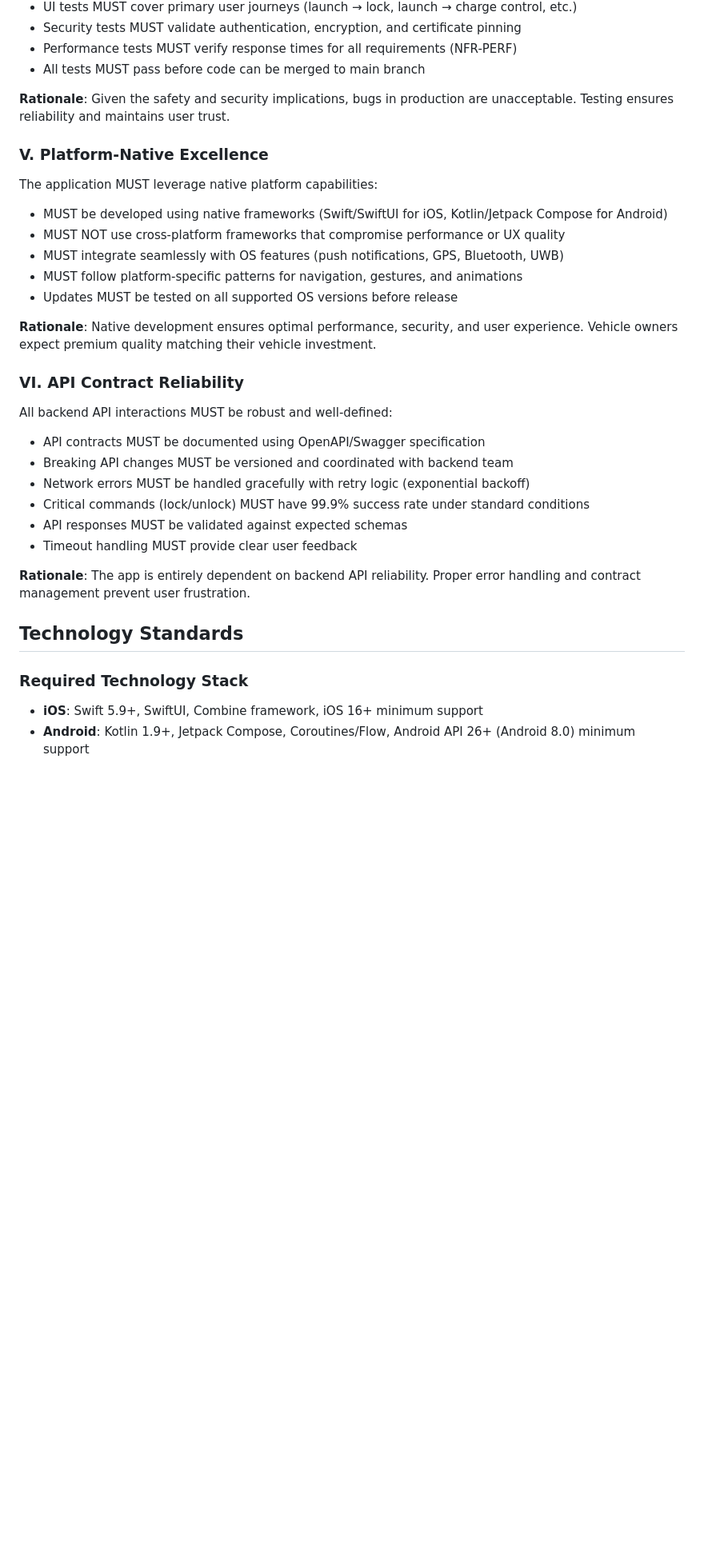
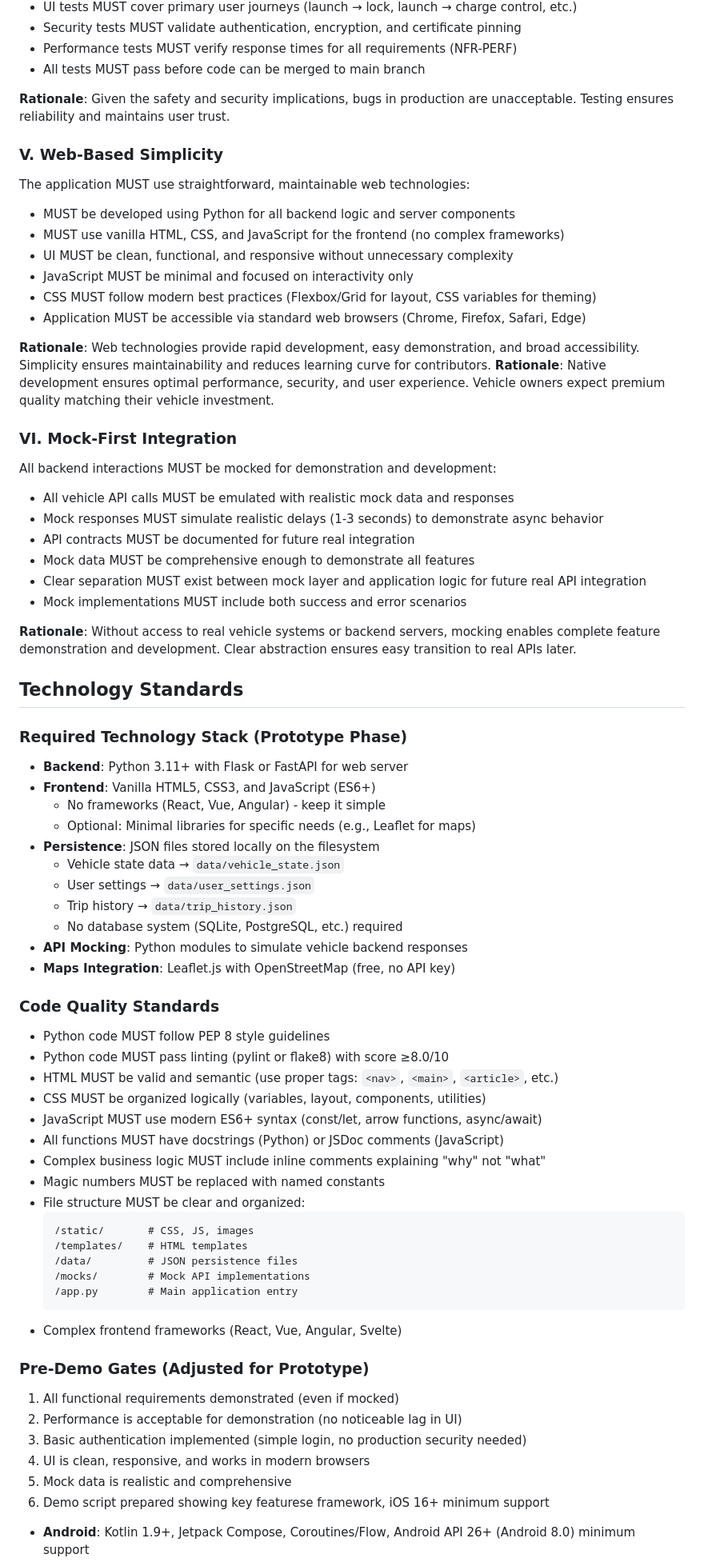
Before and after one commit to fcaversan/SE_Project, a Markdown page: .specify/memory/constitution.md, the part around one of its changes. Shown at 80% size. GitHub-like rendering; blank space fills up the shorter version.

Commit message:
docs: amend constitution to v1.1.0 (Python/web stack + prototype-first approach)

````diff
--- a/.specify/memory/constitution.md
+++ b/.specify/memory/constitution.md
@@ -61,32 +62,67 @@ All code MUST follow rigorous testing practices:
 - All tests MUST pass before code can be merged to main branch
 
 **Rationale**: Given the safety and security implications, bugs in production are unacceptable. Testing ensures reliability and maintains user trust.
+### V. Web-Based Simplicity
 
-### V. Platform-Native Excellence
+The application MUST use straightforward, maintainable web technologies:
+- MUST be developed using Python for all backend logic and server components
+- MUST use vanilla HTML, CSS, and JavaScript for the frontend (no complex frameworks)
+- UI MUST be clean, functional, and responsive without unnecessary complexity
+- JavaScript MUST be minimal and focused on interactivity only
+- CSS MUST follow modern best practices (Flexbox/Grid for layout, CSS variables for theming)
+- Application MUST be accessible via standard web browsers (Chrome, Firefox, Safari, Edge)
 
-The application MUST leverage native platform capabilities:
-- MUST be developed using native frameworks (Swift/SwiftUI for iOS, Kotlin/Jetpack Compose for Android)
-- MUST NOT use cross-platform frameworks that compromise performance or UX quality
-- MUST integrate seamlessly with OS features (push notifications, GPS, Bluetooth, UWB)
-- MUST follow platform-specific patterns for navigation, gestures, and animations
-- Updates MUST be tested on all supported OS versions before release
+**Rationale**: Web technologies provide rapid development, easy demonstration, and broad accessibility. Simplicity ensures maintainability and reduces learning curve for contributors.
+**Rationale**: Native development ensures optimal performance, security, and user experience. Vehicle owners expect premium quality matching their vehicle investment.
+### VI. Mock-First Integration
 
-**Rationale**: Native development ensures optimal performance, security, and user experience. Vehicle owners expect premium quality matching their vehicle investment.
+All backend interactions MUST be mocked for demonstration and development:
+- All vehicle API calls MUST be emulated with realistic mock data and responses
+- Mock responses MUST simulate realistic delays (1-3 seconds) to demonstrate async behavior
+- API contracts MUST be documented for future real integration
+- Mock data MUST be comprehensive enough to demonstrate all features
+- Clear separation MUST exist between mock layer and application logic for future real API integration
+- Mock implementations MUST include both success and error scenarios
 
-### VI. API Contract Reliability
-
-All backend API interactions MUST be robust and well-defined:
-- API contracts MUST be documented using OpenAPI/Swagger specification
-- Breaking API changes MUST be versioned and coordinated with backend team
-- Network errors MUST be handled gracefully with retry logic (exponential backoff)
-- Critical commands (lock/unlock) MUST have 99.9% success rate under standard conditions
-- API responses MUST be validated against expected schemas
-- Timeout handling MUST provide clear user feedback
-
-**Rationale**: The app is entirely dependent on backend API reliability. Proper error handling and contract management prevent user frustration.
+**Rationale**: Without access to real vehicle systems or backend servers, mocking enables complete feature demonstration and development. Clear abstraction ensures easy transition to real APIs later.
 
 ## Technology Standards
 
-### Required Technology Stack
-- **iOS**: Swift 5.9+, SwiftUI, Combine framework, iOS 16+ minimum support
+### Required Technology Stack (Prototype Phase)
+- **Backend**: Python 3.11+ with Flask or FastAPI for web server
+- **Frontend**: Vanilla HTML5, CSS3, and JavaScript (ES6+)
+  - No frameworks (React, Vue, Angular) - keep it simple
+  - Optional: Minimal libraries for specific needs (e.g., Leaflet for maps)
+- **Persistence**: JSON files stored locally on the filesystem
+  - Vehicle state data → `data/vehicle_state.json`
+  - User settings → `data/user_settings.json`
+  - Trip history → `data/trip_history.json`
+  - No database system (SQLite, PostgreSQL, etc.) required
+- **API Mocking**: Python modules to simulate vehicle backend responses
+- **Maps Integration**: Leaflet.js with OpenStreetMap (free, no API key)
+### Code Quality Standards
+- Python code MUST follow PEP 8 style guidelines
+- Python code MUST pass linting (pylint or flake8) with score ≥8.0/10
+- HTML MUST be valid and semantic (use proper tags: `<nav>`, `<main>`, `<article>`, etc.)
+- CSS MUST be organized logically (variables, layout, components, utilities)
+- JavaScript MUST use modern ES6+ syntax (const/let, arrow functions, async/await)
+- All functions MUST have docstrings (Python) or JSDoc comments (JavaScript)
+- Complex business logic MUST include inline comments explaining "why" not "what"
+- Magic numbers MUST be replaced with named constants
+- File structure MUST be clear and organized:
+  ```
+  /static/       # CSS, JS, images
+  /templates/    # HTML templates
+  /data/         # JSON persistence files
+  /mocks/        # Mock API implementations
+  /app.py        # Main application entry
+  ```
+- Complex frontend frameworks (React, Vue, Angular, Svelte)
+### Pre-Demo Gates (Adjusted for Prototype)
+1. All functional requirements demonstrated (even if mocked)
+2. Performance is acceptable for demonstration (no noticeable lag in UI)
+3. Basic authentication implemented (simple login, no production security needed)
+4. UI is clean, responsive, and works in modern browsers
+5. Mock data is realistic and comprehensive
+6. Demo script prepared showing key featurese framework, iOS 16+ minimum support
 - **Android**: Kotlin 1.9+, Jetpack Compose, Coroutines/Flow, Android API 26+ (Android 8.0) minimum support
````
Also changed, not shown: other parts of .specify/memory/constitution.md (+13 -11 lines).
